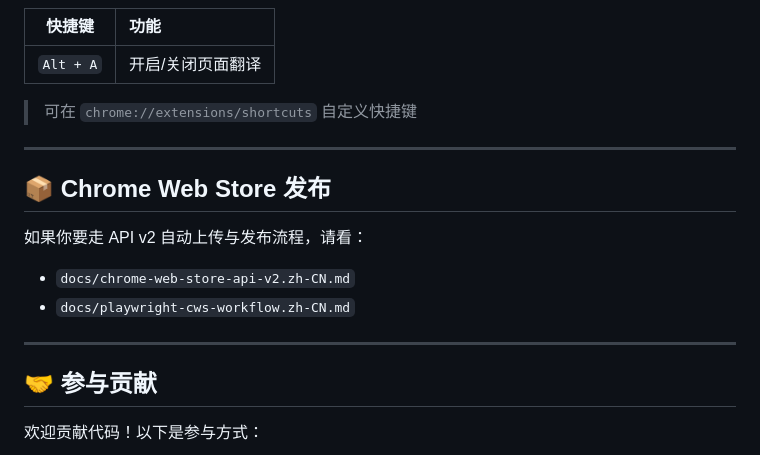
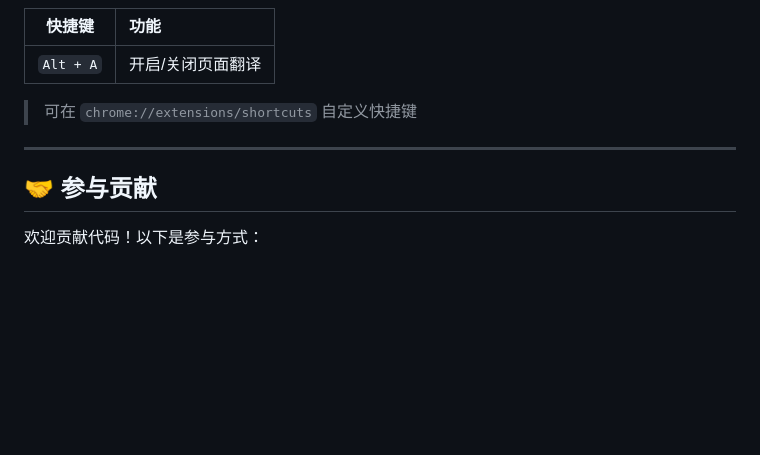
Before and after one commit to cloveric/awe-subtranslate-chrome, a Markdown page: README.md, the part around the change. GitHub-like rendering; blank space fills up the shorter version.

Commit message:
docs(readme): remove Chrome Web Store release section

```diff
--- a/README.md
+++ b/README.md
@@ -311,15 +311,6 @@ subtitle/youtube.js（MAIN world 拦截 timedtext + 字幕轨目录）
 
 ---
 
-## 📦 Chrome Web Store 发布
-
-如果你要走 API v2 自动上传与发布流程，请看：
-
-- `docs/chrome-web-store-api-v2.zh-CN.md`
-- `docs/playwright-cws-workflow.zh-CN.md`
-
----
-
 ## 🤝 参与贡献
 
 欢迎贡献代码！以下是参与方式：
```
Also changed, not shown: README.en.md (+0 -9 lines), README.zh-CN.md (+0 -9 lines).
